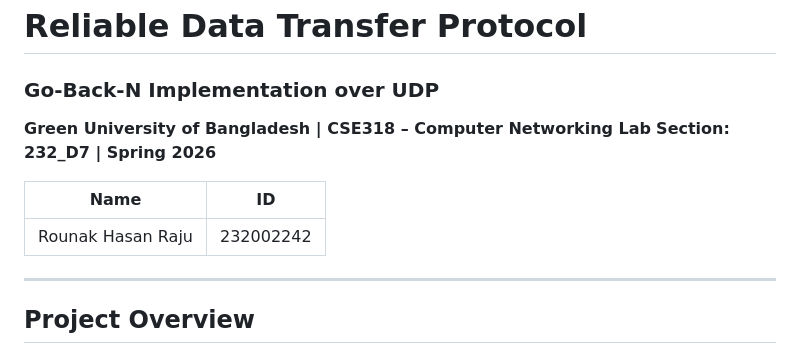
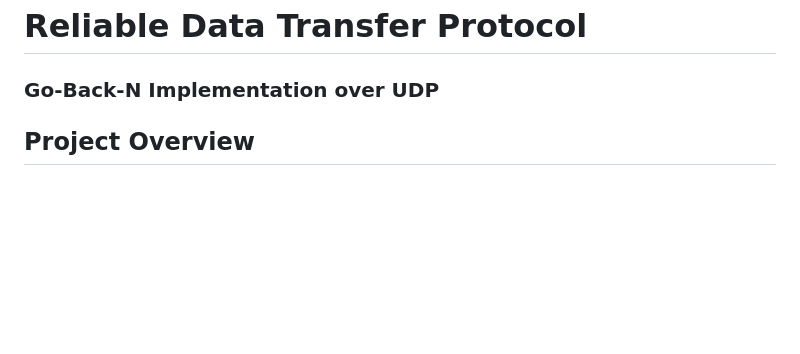
Before and after one commit to ARArnob/RDT, a Markdown page: README.md, the part around the change. GitHub-like rendering; blank space fills up the shorter version.

```diff
--- a/README.md
+++ b/README.md
@@ -1,13 +1,6 @@
 # Reliable Data Transfer Protocol
 ### Go-Back-N Implementation over UDP
-**Green University of Bangladesh | CSE318 – Computer Networking Lab**
-**Section: 232_D7 | Spring 2026**
 
-| Name | ID |
-|------|-----|
-| Rounak Hasan Raju | 232002242 |
-
----
 
 ## Project Overview
 
```
